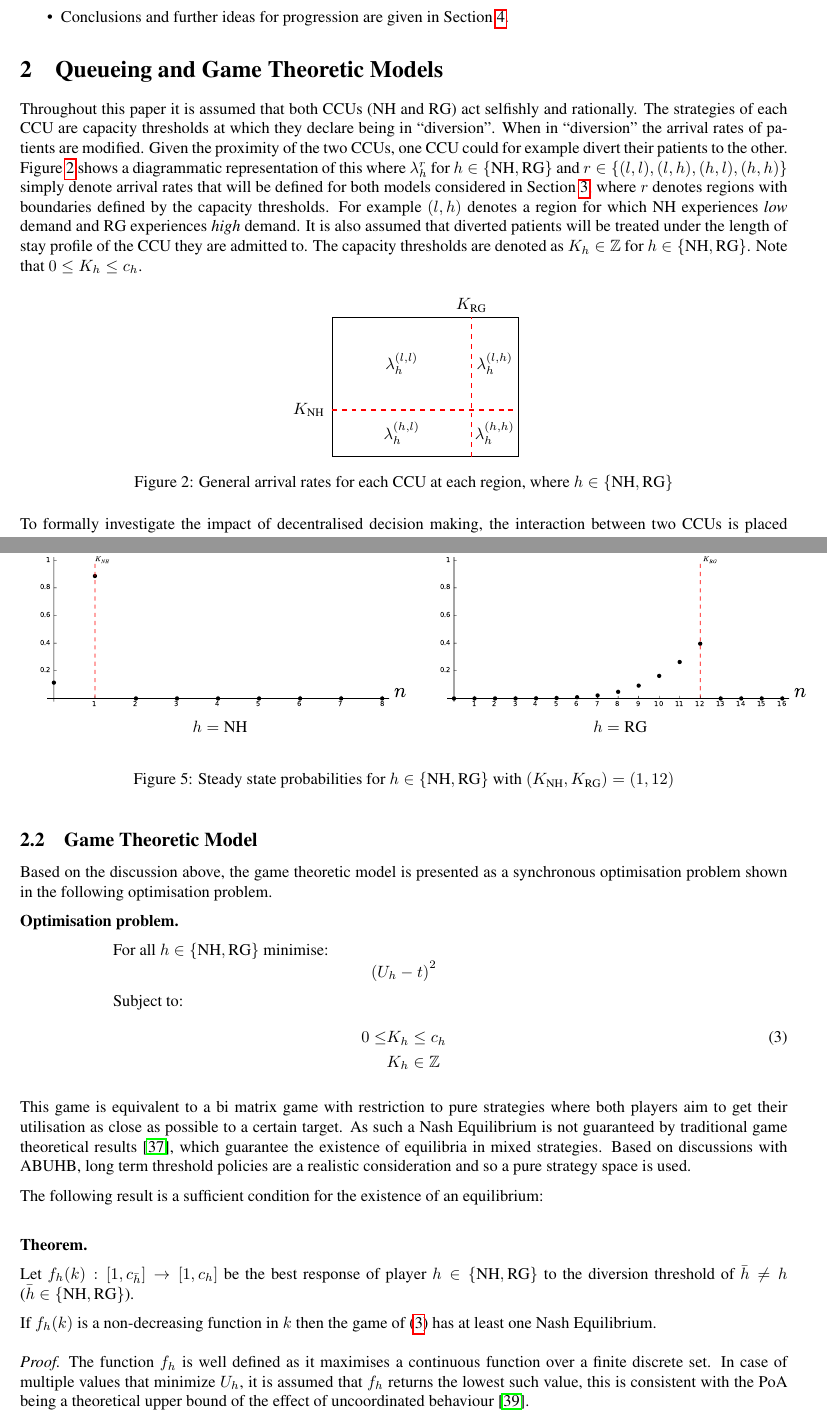
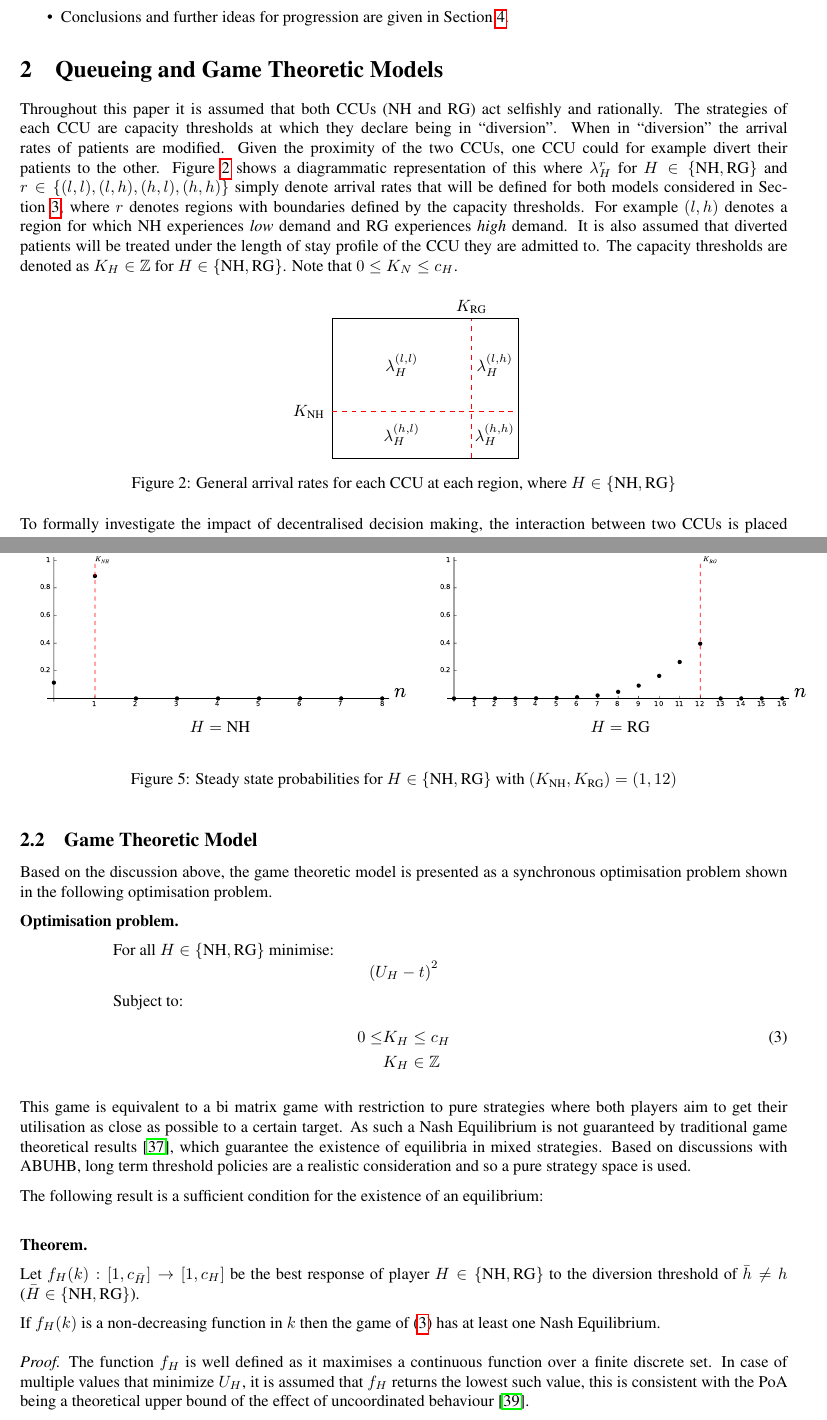
Before and after one commit to drvinceknight/Measuring_the_price_of_anarchy_in_ccu_interactions, a LaTeX paper (Paper/paper.tex): two parts of pages 3 and 6 of 20, joined at a grey line, cut so that both start at the same text. Compiled offline with pdfLaTeX.

Commit message:
Changing h to H for hospitals.

```diff
--- a/Paper/paper.tex
+++ b/Paper/paper.tex
@@ -152,10 +152,10 @@ The paper is organised as follows:
 Throughout this paper it is assumed that both CCUs (NH and RG) act selfishly and rationally.
 The strategies of each CCU are capacity thresholds at which they declare being in ``diversion''. When in ``diversion'' the arrival rates of patients are modified.
 Given the proximity of the two CCUs, one CCU could for example divert their patients to the other.
-Figure \ref{arrivalrateregions} shows a diagrammatic representation of this where $\lambda_h^{r}$ for $h\in\{\NH, \RG\}$ and $r\in\{(l,l), (l,h), (h,l), (h,h)\}$ simply denote arrival rates that will be defined for both models considered in Section \ref{results}, where $r$ denotes regions with boundaries defined by the capacity thresholds.
+Figure \ref{arrivalrateregions} shows a diagrammatic representation of this where $\lambda_H^{r}$ for $H\in\{\NH, \RG\}$ and $r\in\{(l,l), (l,h), (h,l), (h,h)\}$ simply denote arrival rates that will be defined for both models considered in Section \ref{results}, where $r$ denotes regions with boundaries defined by the capacity thresholds.
 For example $(l,h)$ denotes a region for which $\NH$ experiences \textit{low} demand and $\RG$ experiences \textit{high} demand.
 It is also assumed that diverted patients will be treated under the length of stay profile of the CCU they are admitted to.
-The capacity thresholds are denoted as $K_{h}\in\mathbb{Z}$ for $h\in\{\NH,\RG\}$. Note that $0\leq K_h\leq c_h$.
+The capacity thresholds are denoted as $K_{H}\in\mathbb{Z}$ for $H\in\{\NH,\RG\}$. Note that $0\leq K_N\leq c_H$.
 
 \begin{figure}[!htbp]
 \begin{center}
@@ -165,12 +165,12 @@ The capacity thresholds are denoted as $K_{h}\in\mathbb{Z}$ for $h\in\{\NH,\RG\}
         \draw [dashed, red, thick] (3,0) -- (3,3);
         \node at (-.5,1) {$K_{\NH}$};
         \node at (3,3.25) {$K_{\RG}$};
-        \node at (1.5,2) {$\lambda_{h}^{(l,l)}$};
-        \node at (3.5,2) {$\lambda_{h}^{(l,h)}$};
-        \node at (1.5,.5) {$\lambda_{h}^{(h,l)}$};
-        \node at (3.5,.5) {$\lambda_{h}^{(h,h)}$};
+        \node at (1.5,2) {$\lambda_{H}^{(l,l)}$};
+        \node at (3.5,2) {$\lambda_{H}^{(l,h)}$};
+        \node at (1.5,.5) {$\lambda_{H}^{(h,l)}$};
+        \node at (3.5,.5) {$\lambda_{H}^{(h,h)}$};
     \end{tikzpicture}
-\caption{General arrival rates for each CCU at each region, where $h\in\{\NH, \RG\}$} \label{arrivalrateregions}
+\caption{General arrival rates for each CCU at each region, where $H\in\{\NH, \RG\}$} \label{arrivalrateregions}
 \end{center}
 \end{figure}
 
@@ -582,10 +582,10 @@ We see that the RG is now busier as a result of NH having a lower diversion thre
 $$
 \begin{array}{cc}
 \includegraphics[width=.5\textwidth]{./Images/NH_1_12.pdf}&\includegraphics[width=.5\textwidth]{./Images/RG_1_12.pdf}\\
-h=\NH&h=\RG
+H=\NH&H=\RG
 \end{array}
 $$
-\caption{Steady state probabilities for $h\in\{\NH,\RG\}$ with $(K_{\NH}, K_{\RG})=(1,12)$} \label{steady_state_probs_1_12}
+\caption{Steady state probabilities for $H\in\{\NH,\RG\}$ with $(K_{\NH}, K_{\RG})=(1,12)$} \label{steady_state_probs_1_12}
 \end{figure}
 
 
@@ -596,12 +596,12 @@ synchronous optimisation problem shown in the following optimisation problem.
 
 \textbf{Optimisation problem.}
 
-\hspace{2cm}For all $h\in\{\text{NH}, \text{RG}\}$ minimise:
-$$\left(U_{h}-t\right)^2$$
+\hspace{2cm}For all $H\in\{\text{NH}, \text{RG}\}$ minimise:
+$$\left(U_{H}-t\right)^2$$
 \hspace{2cm}Subject to:
 \begin{align}
-0\leq & K_h \leq c_{h}\label{model1}\\
-&K_h \in  \mathbb{Z}\nonumber
+0\leq & K_H \leq c_{H}\label{model1}\\
+&K_H \in  \mathbb{Z}\nonumber
 \end{align}
 
 This game is equivalent to a bi matrix game with restriction to pure strategies where both players aim to get their utilisation as close as possible to a certain target.
@@ -613,14 +613,14 @@ The following result is a sufficient condition for the existence of an equilibri
 
 \textbf{Theorem.}
 
-Let $f_{h}(k):[1,c_{\bar h}]\to[1,c_h]$ be the best response of player $h\in\{\NH, \RG\}$ to the diversion threshold of $\bar h\ne h$ ($\bar h\in\{\NH, \RG\}$).
+Let $f_{H}(k):[1,c_{\bar H}]\to[1,c_H]$ be the best response of player $H\in\{\NH, \RG\}$ to the diversion threshold of $\bar h\ne h$ ($\bar H\in\{\NH, \RG\}$).
 
-If $f_{h}(k)$ is a non-decreasing function in $k$ then the game of
+If $f_{H}(k)$ is a non-decreasing function in $k$ then the game of
 (\ref{model1}) has at least one Nash Equilibrium.
 
 
 \begin{proof}
 
-The function $f_h$ is well defined as it maximises a continuous function over a finite discrete set.
-In case of multiple values that minimize $U_h$, it is assumed that $f_h$ returns the lowest such value, this is consistent with the PoA being a theoretical upper bound of the effect of uncoordinated behaviour \cite{TimRoughgarden}.
+The function $f_H$ is well defined as it maximises a continuous function over a finite discrete set.
+In case of multiple values that minimize $U_H$, it is assumed that $f_H$ returns the lowest such value, this is consistent with the PoA being a theoretical upper bound of the effect of uncoordinated behaviour \cite{TimRoughgarden}.
 
```
Also changed, not shown: Reviews/response.tex (+3 -3 lines), Paper/paper.pdf, Paper/paper.tex (24 more changed lines).
